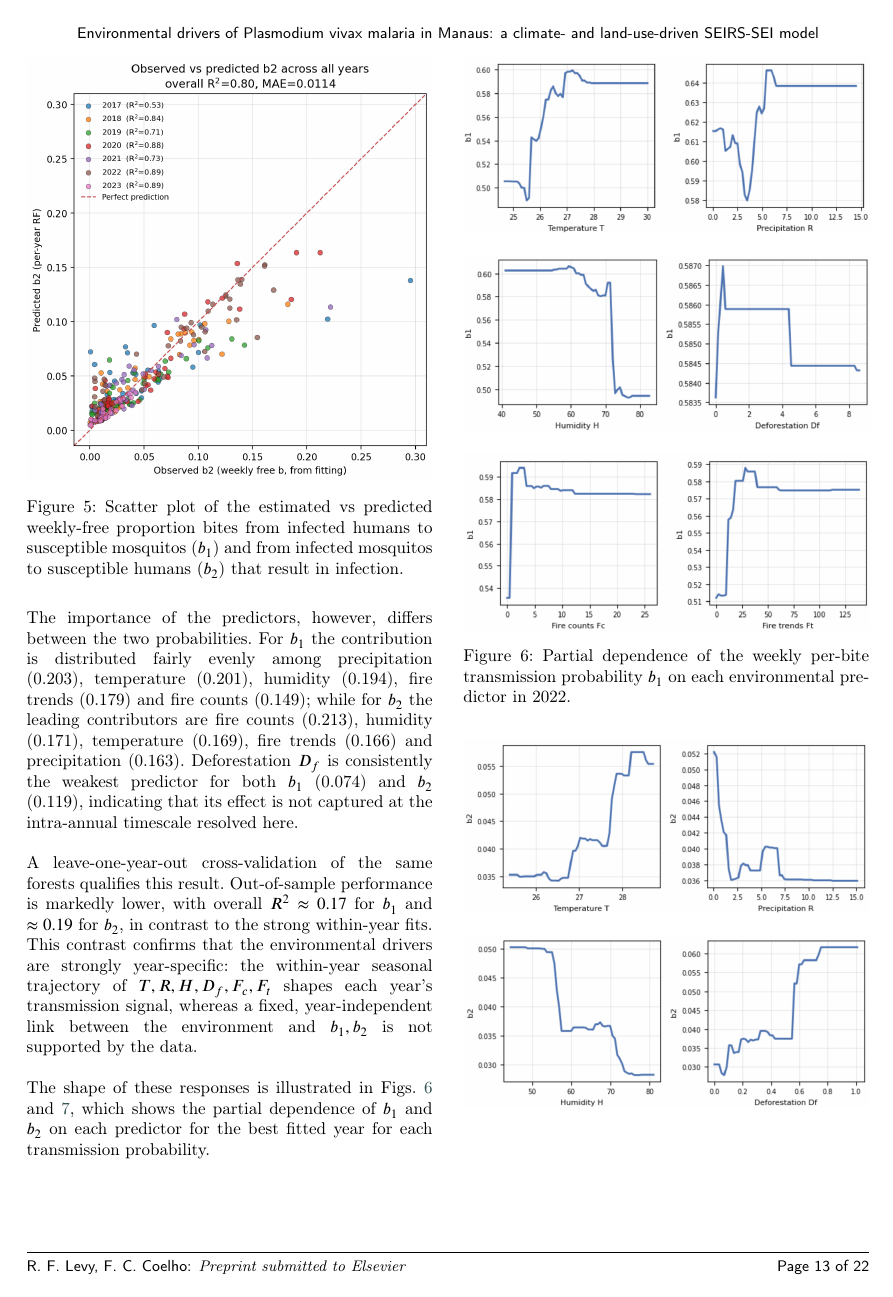
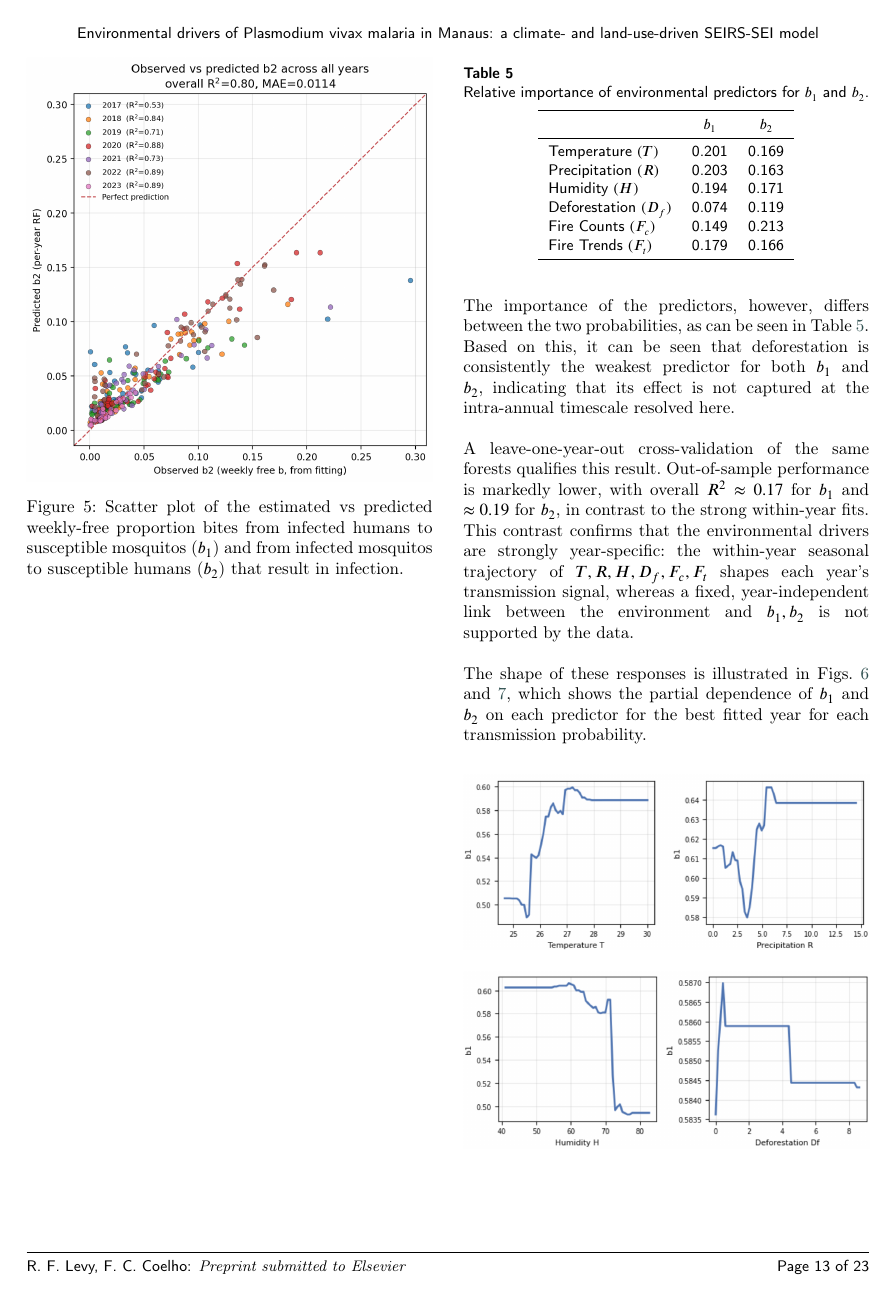
Before and after one commit to RaphaLevy/Study_on_malaria_dynamics_v2, a LaTeX paper (paper/cas-dc-article.tex): page 13 of 22 before the commit and page 13 of 23 after it. Compiled offline with pdfLaTeX; a LaTeX package or settings file that is missing is left out.

Commit message:
Adds Table of relative importance of environmental predictors on b1 and b2

```diff
--- a/paper/cas-dc-article.tex
+++ b/paper/cas-dc-article.tex
@@ -1088,9 +1088,26 @@ Within each year the model explains a a large part of the variance of both trans
 \captionof{figure}{Scatter plot of the estimated vs predicted weekly-free proportion bites from infected humans to susceptible mosquitos ($b_1$) and from infected mosquitos to susceptible humans ($b_2$)  that result in infection.}
 \label{FIG:scatter_b2}
 \vspace{0.6cm}
-
-The importance of the predictors, however, differs between the two probabilities. For $b_1$ the contribution is distributed fairly evenly among precipitation (0.203), temperature (0.201), humidity (0.194), fire trends (0.179) and fire counts (0.149); while for $b_2$
-the leading contributors are fire counts (0.213), humidity (0.171), temperature (0.169), fire trends (0.166) and precipitation (0.163). Deforestation $D_f$ is consistently the weakest predictor for both $b_1$ (0.074) and $b_2$ (0.119), indicating that its effect is not captured at the intra-annual timescale resolved here.
+\newpage
+The importance of the predictors, however, differs between the two probabilities, as can be seen in Table~\ref{tbl:predictors_importance}.
+\begin{table}[H]
+\centering
+\caption{Relative importance of environmental predictors for $b_1$ and $b_2$.}
+\label{tbl:predictors_importance}
+\begin{tabular}{lcc}
+\toprule
+& $b_1$ & $b_2$\\
+\midrule
+Temperature $(T)$ & 0.201 & 0.169\\
+Precipitation $(R)$ & 0.203 & 0.163\\
+Humidity $(H)$ & 0.194 & 0.171\\
+Deforestation $(D_f)$ & 0.074 & 0.119\\
+Fire Counts $(F_c)$ & 0.149 & 0.213\\
+Fire Trends $(F_t)$ & 0.179 & 0.166\\
+\bottomrule
+\end{tabular}
+\end{table}
+Based on this, it can be seen that deforestation is consistently the weakest predictor for both $b_1$ and $b_2$, indicating that its effect is not captured at the intra-annual timescale resolved here.
 \\\\
 A leave-one-year-out cross-validation of the same forests qualifies this result. Out-of-sample performance is markedly lower, with overall $R^2 \approx 0.17$ for $b_1$ and $\approx 0.19$ for $b_2$, in contrast to the strong within-year fits. This contrast confirms that the environmental drivers are strongly year-specific: the within-year seasonal trajectory of $T,R,H,D_f,F_c,F_t$ shapes each year's transmission signal, whereas a fixed, year-independent link between the environment and $b_1,b_2$ is not supported by the data.
 \\\\
```
Also changed, not shown: paper/cas-dc-article.pdf, paper/cas-dc-article.tex (2 more changed lines), 3 other files.
